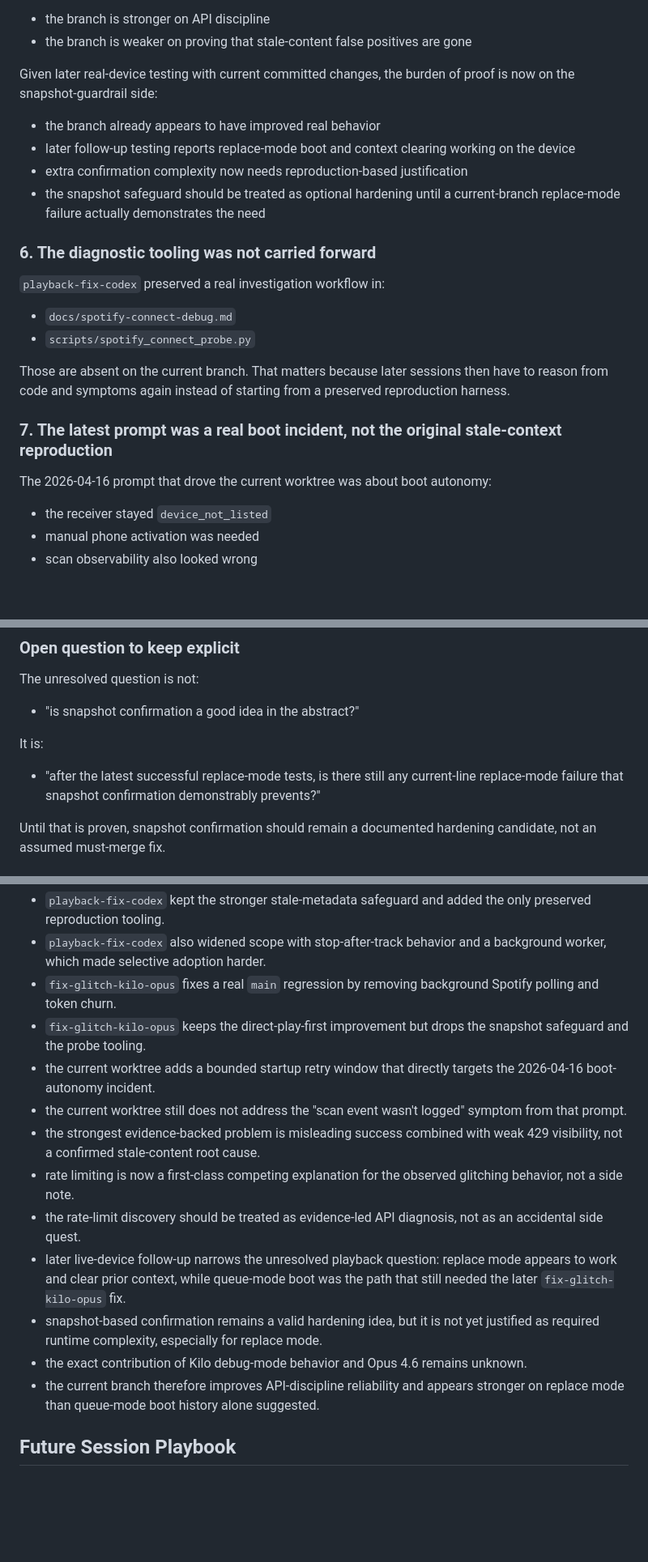
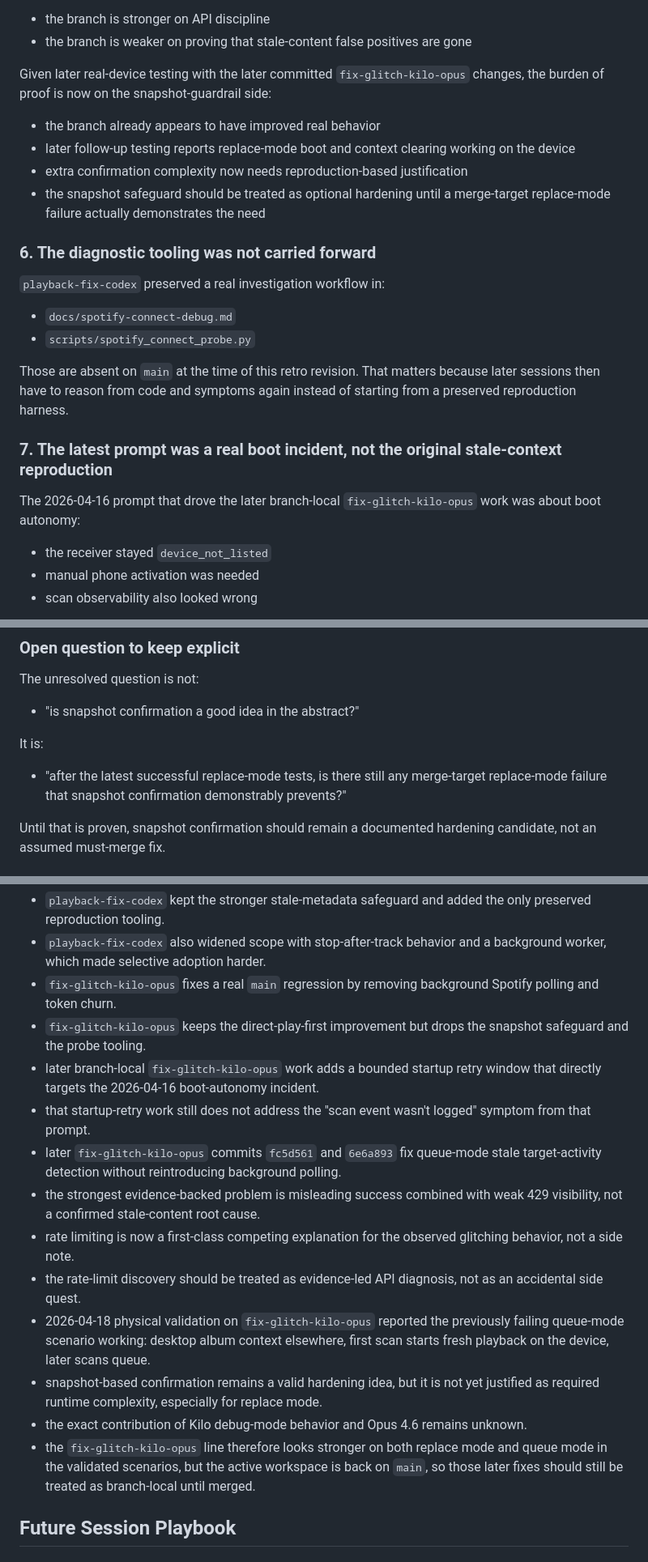
Before and after one commit to mdular/jukebox, a Markdown page: docs/spotify-playback-retro.md, 3 parts joined by grey strips. Shown at 81% size. Rendered like a GitHub page; blank space fills up the shorter version.

```diff
--- a/docs/spotify-playback-retro.md
+++ b/docs/spotify-playback-retro.md
@@ -380,12 +428,12 @@ Result:
 - the branch is stronger on API discipline
 - the branch is weaker on proving that stale-content false positives are gone
 
-Given later real-device testing with current committed changes, the burden of proof is now on the snapshot-guardrail side:
+Given later real-device testing with the later committed `fix-glitch-kilo-opus` changes, the burden of proof is now on the snapshot-guardrail side:
 
 - the branch already appears to have improved real behavior
 - later follow-up testing reports replace-mode boot and context clearing working on the device
 - extra confirmation complexity now needs reproduction-based justification
-- the snapshot safeguard should be treated as optional hardening until a current-branch replace-mode failure actually demonstrates the need
+- the snapshot safeguard should be treated as optional hardening until a merge-target replace-mode failure actually demonstrates the need
 
 ### 6. The diagnostic tooling was not carried forward
 
@@ -394,12 +442,12 @@ Given later real-device testing with current committed changes, the burden of pr
 - `docs/spotify-connect-debug.md`
 - `scripts/spotify_connect_probe.py`
 
-Those are absent on the current branch.
+Those are absent on `main` at the time of this retro revision.
 That matters because later sessions then have to reason from code and symptoms again instead of starting from a preserved reproduction harness.
 
 ### 7. The latest prompt was a real boot incident, not the original stale-context reproduction
 
-The 2026-04-16 prompt that drove the current worktree was about boot autonomy:
+The 2026-04-16 prompt that drove the later branch-local `fix-glitch-kilo-opus` work was about boot autonomy:
 
 - the receiver stayed `device_not_listed`
 - manual phone activation was needed
@@ -482,7 +531,7 @@ The unresolved question is not:
 
 It is:
 
-- "after the latest successful replace-mode tests, is there still any current-line replace-mode failure that snapshot confirmation demonstrably prevents?"
+- "after the latest successful replace-mode tests, is there still any merge-target replace-mode failure that snapshot confirmation demonstrably prevents?"
 
 Until that is proven, snapshot confirmation should remain a documented hardening candidate, not an assumed must-merge fix.
 
@@ -596,15 +645,16 @@ It is also unsurprising that it did not reconstruct the snapshot-confirmation lo
 - `playback-fix-codex` also widened scope with stop-after-track behavior and a background worker, which made selective adoption harder.
 - `fix-glitch-kilo-opus` fixes a real `main` regression by removing background Spotify polling and token churn.
 - `fix-glitch-kilo-opus` keeps the direct-play-first improvement but drops the snapshot safeguard and the probe tooling.
-- the current worktree adds a bounded startup retry window that directly targets the 2026-04-16 boot-autonomy incident.
-- the current worktree still does not address the "scan event wasn't logged" symptom from that prompt.
+- later branch-local `fix-glitch-kilo-opus` work adds a bounded startup retry window that directly targets the 2026-04-16 boot-autonomy incident.
+- that startup-retry work still does not address the "scan event wasn't logged" symptom from that prompt.
+- later `fix-glitch-kilo-opus` commits `fc5d561` and `6e6a893` fix queue-mode stale target-activity detection without reintroducing background polling.
 - the strongest evidence-backed problem is misleading success combined with weak 429 visibility, not a confirmed stale-content root cause.
 - rate limiting is now a first-class competing explanation for the observed glitching behavior, not a side note.
 - the rate-limit discovery should be treated as evidence-led API diagnosis, not as an accidental side quest.
-- later live-device follow-up narrows the unresolved playback question: replace mode appears to work and clear prior context, while queue-mode boot was the path that still needed the later `fix-glitch-kilo-opus` fix.
+- 2026-04-18 physical validation on `fix-glitch-kilo-opus` reported the previously failing queue-mode scenario working: desktop album context elsewhere, first scan starts fresh playback on the device, later scans queue.
 - snapshot-based confirmation remains a valid hardening idea, but it is not yet justified as required runtime complexity, especially for replace mode.
 - the exact contribution of Kilo debug-mode behavior and Opus 4.6 remains unknown.
-- the current branch therefore improves API-discipline reliability and appears stronger on replace mode than queue-mode boot history alone suggested.
+- the `fix-glitch-kilo-opus` line therefore looks stronger on both replace mode and queue mode in the validated scenarios, but the active workspace is back on `main`, so those later fixes should still be treated as branch-local until merged.
 
 ## Future Session Playbook
 
```
Also changed, not shown: other parts of docs/spotify-playback-retro.md (+83 -29 lines), 1 other file.
